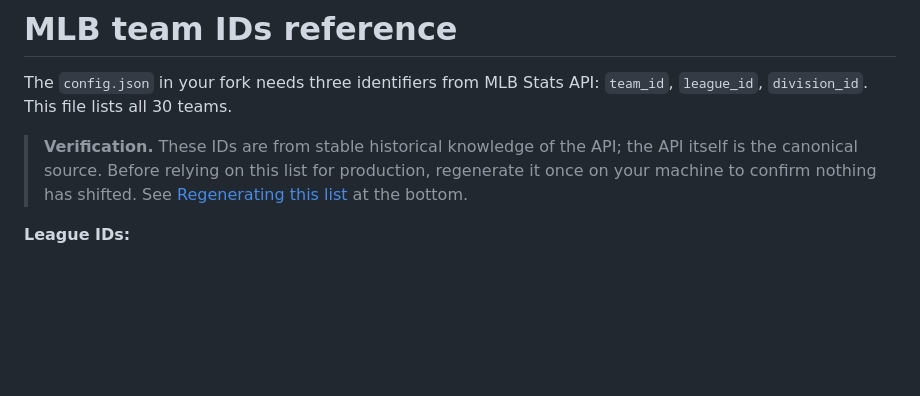
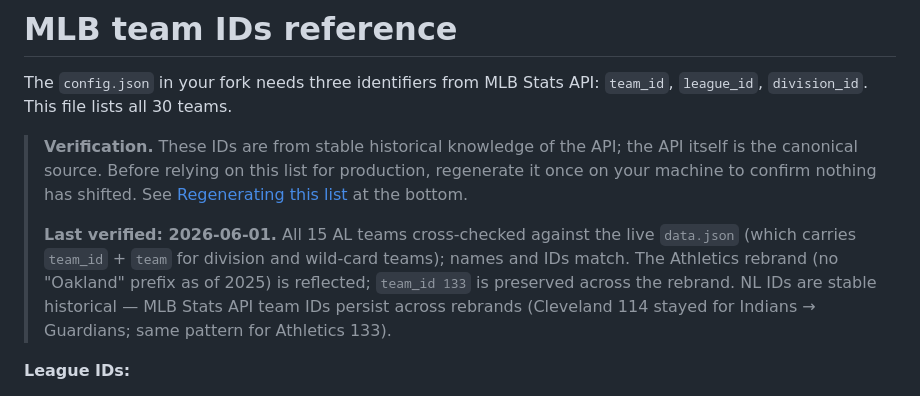
Before and after one commit to Seb-the-Canadian/JaysTrackerDashboard, a Markdown page: docs/team-ids.md, the part around the change. GitHub-like rendering; blank space fills up the shorter version.

```diff
--- a/docs/team-ids.md
+++ b/docs/team-ids.md
@@ -3,6 +3,8 @@
 The `config.json` in your fork needs three identifiers from MLB Stats API: `team_id`, `league_id`, `division_id`. This file lists all 30 teams.
 
 > **Verification.** These IDs are from stable historical knowledge of the API; the API itself is the canonical source. Before relying on this list for production, regenerate it once on your machine to confirm nothing has shifted. See [Regenerating this list](#regenerating-this-list) at the bottom.
+>
+> **Last verified: 2026-06-01.** All 15 AL teams cross-checked against the live `data.json` (which carries `team_id` + `team` for division and wild-card teams); names and IDs match. The Athletics rebrand (no "Oakland" prefix as of 2025) is reflected; `team_id 133` is preserved across the rebrand. NL IDs are stable historical — MLB Stats API team IDs persist across rebrands (Cleveland 114 stayed for Indians → Guardians; same pattern for Athletics 133).
 
 **League IDs:**
 
```
Also changed, not shown: README.md (+2 -0 lines).
